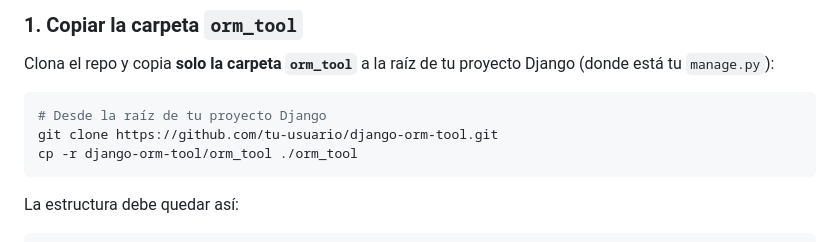
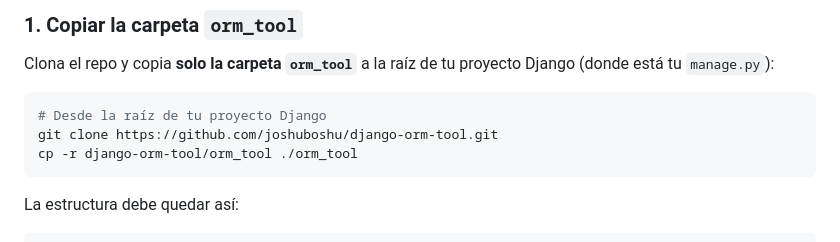
Before and after one commit to joshuboshu/django-orm-tool, a Markdown page: README.md, the part around the change. GitHub-like rendering.

````diff
--- a/README.md
+++ b/README.md
@@ -14,7 +14,7 @@ Clona el repo y copia **solo la carpeta `orm_tool`** a la raíz de tu proyecto D
 
 ```bash
 # Desde la raíz de tu proyecto Django
-git clone https://github.com/tu-usuario/django-orm-tool.git
+git clone https://github.com/joshuboshu/django-orm-tool.git
 cp -r django-orm-tool/orm_tool ./orm_tool
 ```
 
````
